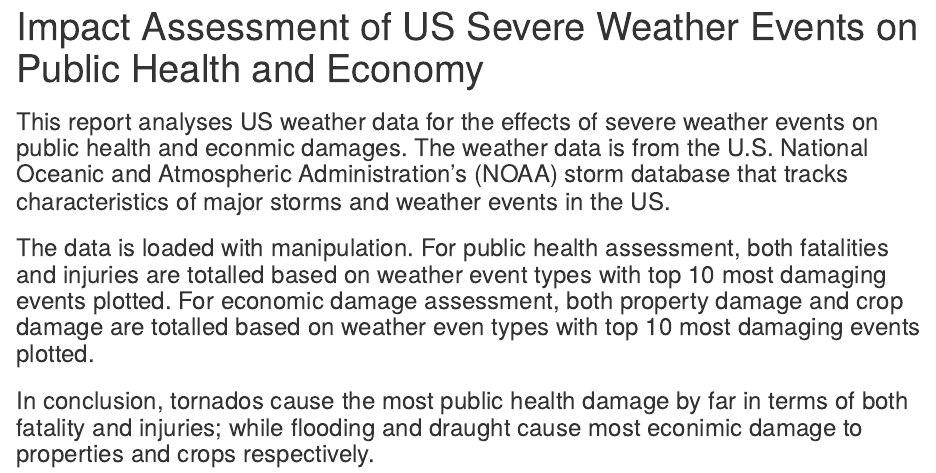
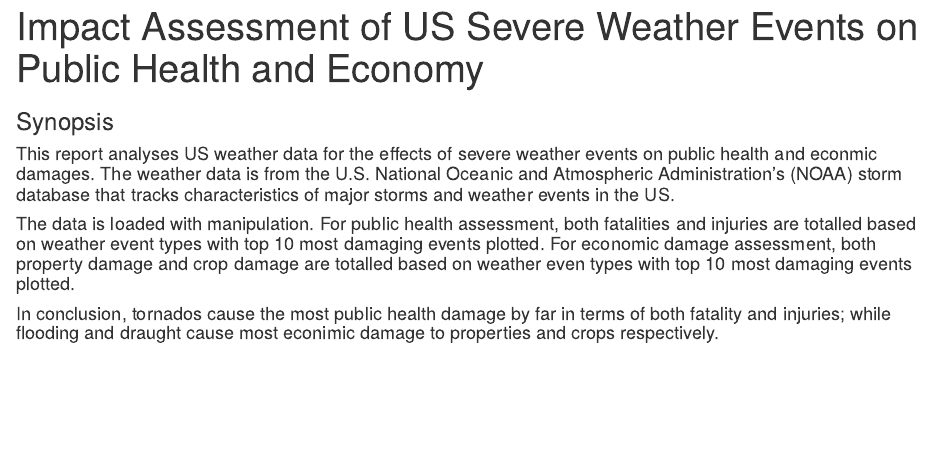
Before and after one commit to dong25/WeatherAnalysis, an R Markdown document (weather_v0.2.rmd): the page in a window 1100 px wide, from its top. The pictures show the output file weather_v0.2.html that the author committed with the source, opened offline.

Commit message:
Final Updates 2

````diff
--- a/weather_v0.2.rmd
+++ b/weather_v0.2.rmd
@@ -10,11 +10,12 @@ knitr::opts_chunk$set(echo = TRUE)
 ```
 
 
-### This report analyses US weather data for the effects of severe weather events on public health and econmic damages.  The weather data is from the U.S. National Oceanic and Atmospheric Administration's (NOAA) storm database that tracks characteristics of major storms and weather events in the US.
+### Synopsis
+####This report analyses US weather data for the effects of severe weather events on public health and econmic damages.  The weather data is from the U.S. National Oceanic and Atmospheric Administration's (NOAA) storm database that tracks characteristics of major storms and weather events in the US.
 
-###The data is loaded with manipulation.  For public health assessment, both fatalities and injuries are totalled based on weather event types with top 10 most damaging events plotted. For economic damage assessment, both property damage and crop damage are totalled based on weather even types with top 10 most damaging events plotted.
+####The data is loaded with manipulation.  For public health assessment, both fatalities and injuries are totalled based on weather event types with top 10 most damaging events plotted. For economic damage assessment, both property damage and crop damage are totalled based on weather even types with top 10 most damaging events plotted.
 
-###In conclusion, tornados cause the most public health damage by far in terms of both fatality and injuries; while flooding and draught cause most econimic damage to properties and crops respectively.
+####In conclusion, tornados cause the most public health damage by far in terms of both fatality and injuries; while flooding and draught cause most econimic damage to properties and crops respectively.
 
 
 
````
Also changed, not shown: weather_v0.2.html, 1 other file.
